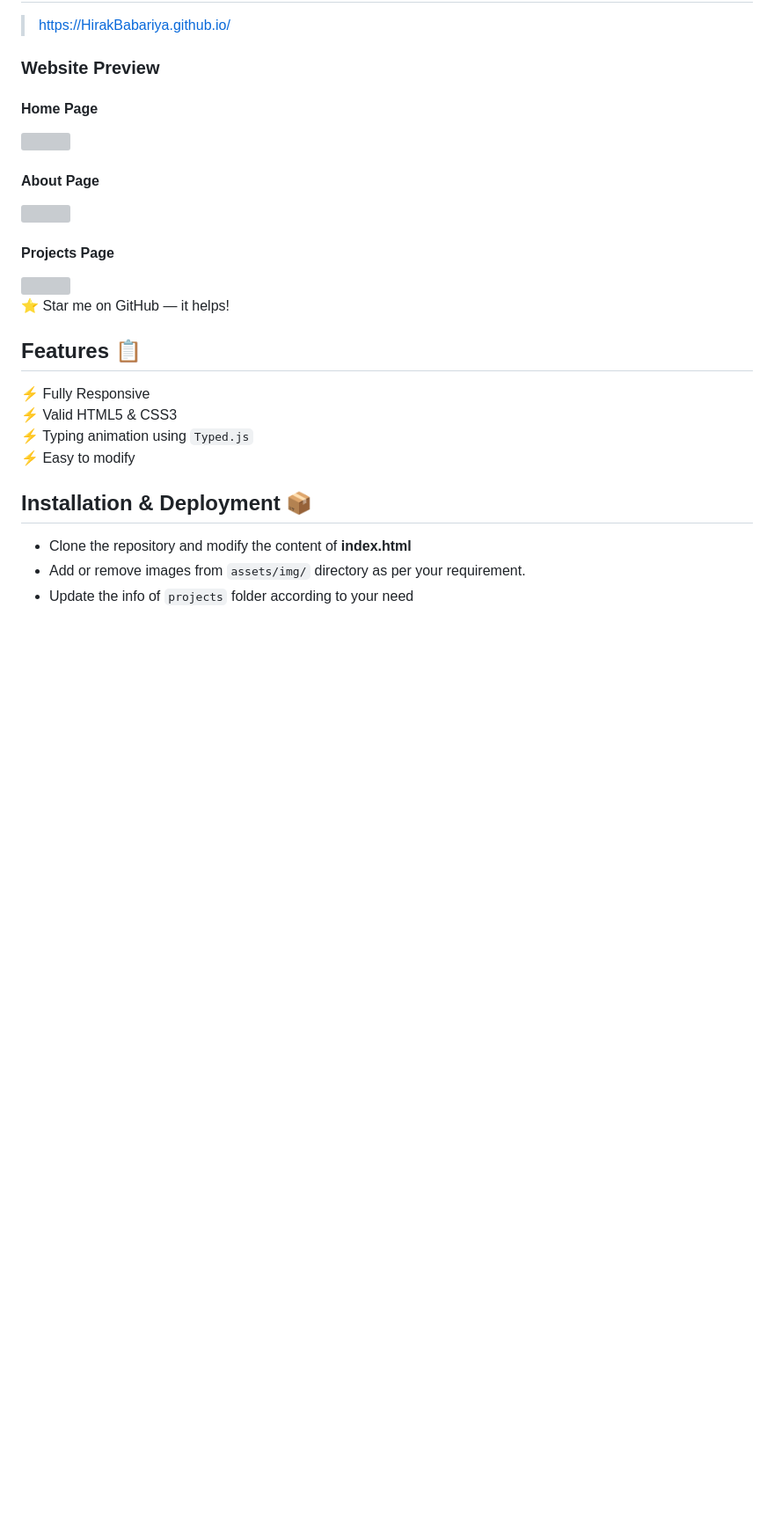
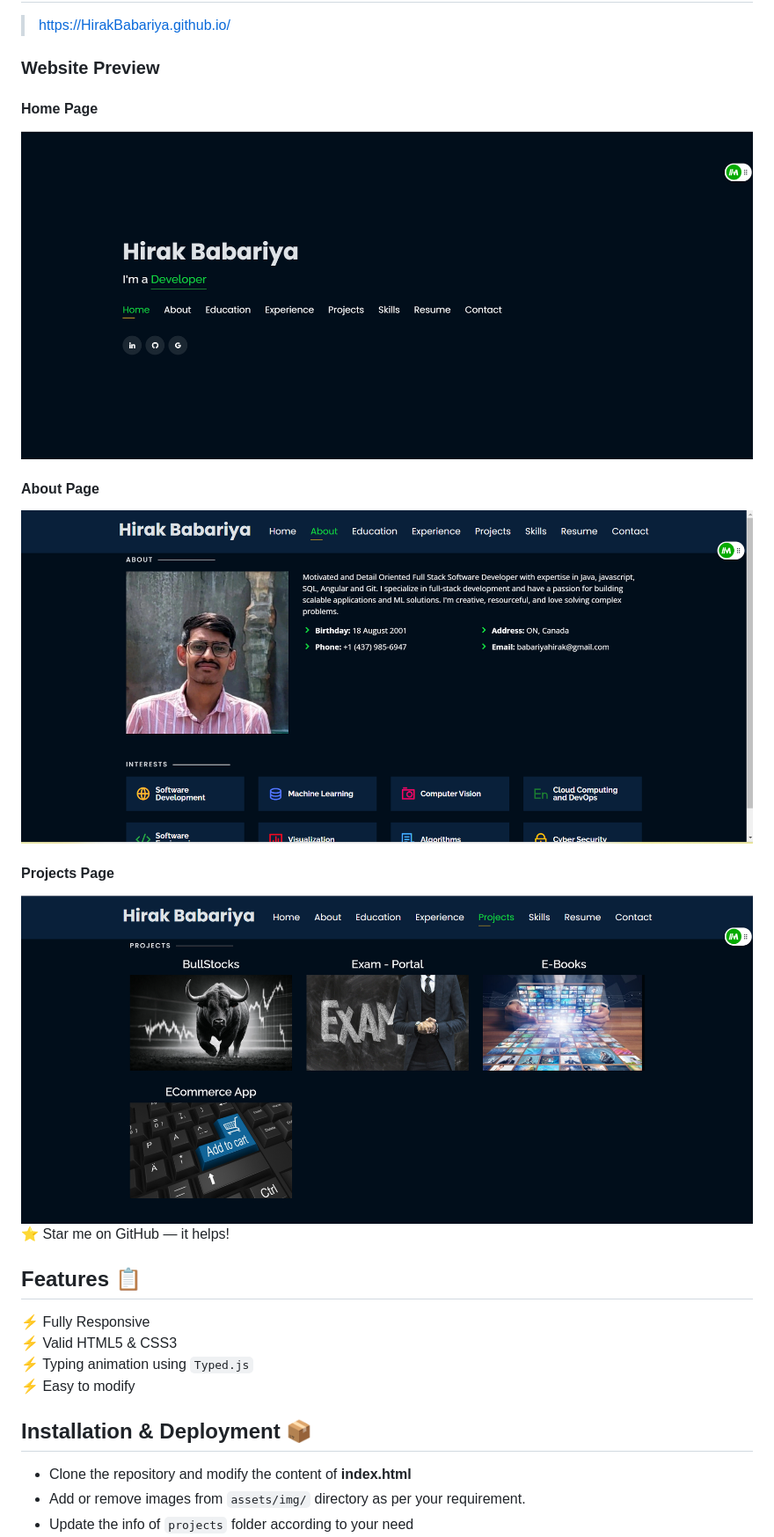
Before and after one commit to HirakBabariya/HirakBabariya.github.io, a Markdown page: Readme.md, the part around the change. Shown: that part at 88% size. Drawn GitHub-style; pictures changed too: website_images/about.png (added), website_images/home.png (added), website_images/project.png (added); blank space fills up the shorter version; grey boxes are pictures that could not be loaded.

```diff
--- a/Readme.md
+++ b/Readme.md
@@ -4,15 +4,15 @@
 
 ### Website Preview
 #### Home Page
-<img src="website_images/HomePage.gif" width="900">
+<img src="website_images/home.png" width="900">
 
 
 #### About Page
-<img src="website_images/AboutPage.png" width="900">
+<img src="website_images/about.png" width="900">
 
 
 #### Projects Page
-<img src="website_images/ProjectPage.png" width="900">
+<img src="website_images/project.png" width="900">
 
 
 
```
